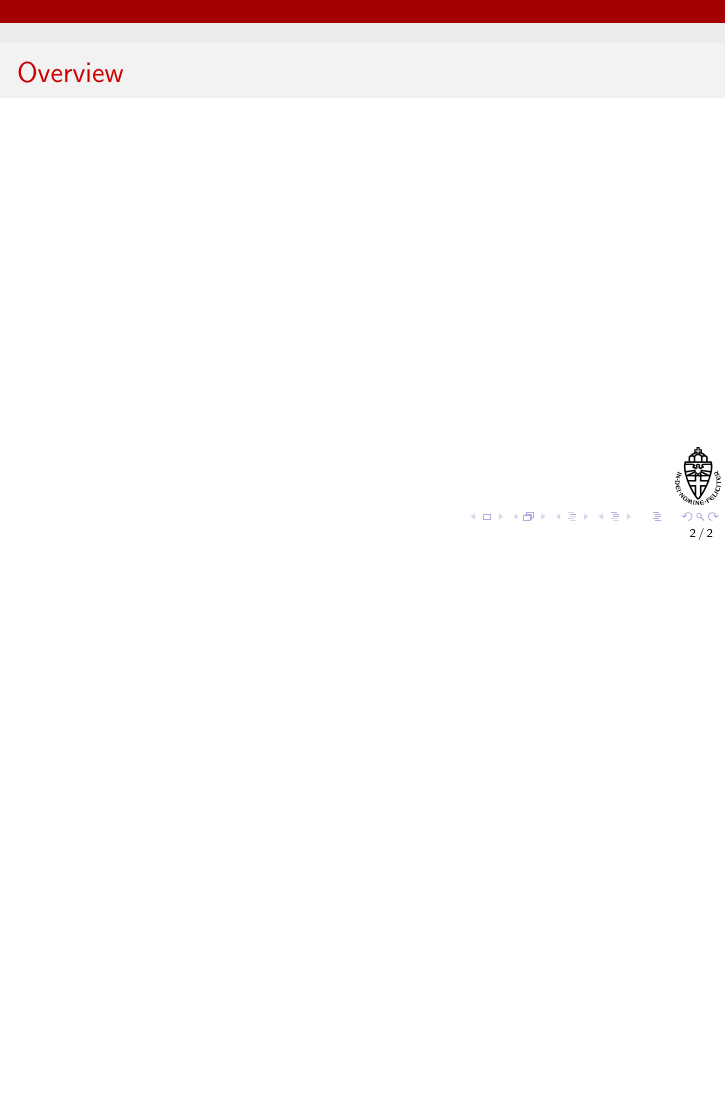
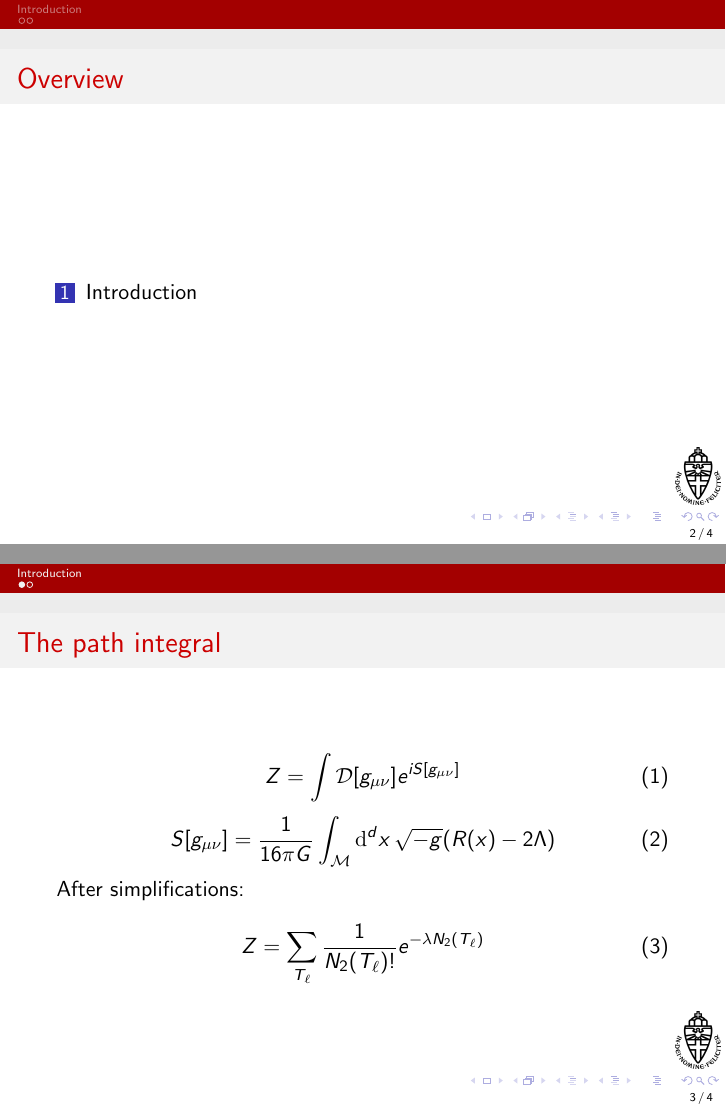
Before and after one commit to TomGerstel/monte-carlo-CDT, LaTeX slides (slides/main.tex): page 2 of 2 before the commit and pages 2 and 3 of 4 after it, the two joined at a grey line, the shorter picture padded with empty space. Compiled offline with pdfLaTeX.

Commit message:
slides PI and volume fixing

```diff
--- a/slides/main.tex
+++ b/slides/main.tex
@@ -2,7 +2,6 @@
 
 \usepackage{amssymb}
 \usepackage[english]{babel}
-\usepackage{comment}
 \usepackage{graphicx}
 \usepackage{physics}
 \usepackage{siunitx}
@@ -30,6 +27,41 @@
 \end{frame}
 
 \section{Introduction}
+\begin{frame}
+    \frametitle{The path integral}
+    \begin{equation}
+        Z = \int \mathcal{D}[g_{\mu \nu}] e^{i S[g_{\mu \nu}]}
+    \end{equation}
+    \begin{equation}
+        S[g_{\mu \nu}]
+        =
+        \frac{1}{16 \pi G}
+        \int_\mathcal{M} \dd[d]{x} \sqrt{-g}
+        (R(x) - 2 \Lambda)
+    \end{equation}
+    After simplifications: %TODO
+    \begin{equation}
+        Z = \sum_{T_\ell} \frac{1}{N_2(T_\ell)!} e^{-\lambda N_2(T_\ell)}
+    \end{equation}
+\end{frame}
+
+\begin{frame}
+    \frametitle{Volume fixing}
+    Split $Z$ into fixed volume contributions
+    \begin{equation}
+        Z
+        =
+        \sum_{T_\ell} \frac{1}{N_2(T_\ell)!} e^{-\lambda N_2(T_\ell)}
+        =
+        \sum_{n = 0}^\infty \Omega(n) \frac{e^{-\lambda n}}{n!}
+    \end{equation}
+    Problem:
+    \begin{itemize}
+        \item $\lambda > \ln 2$: typical triangulation has a very small volume $\to$ cannot extract useful data
+        \item $\lambda < \ln 2$: triangulation keeps growing $\to$ equilibrium cannot be reached
+    \end{itemize}
+    Our solution: fix the number of triangles $N_2$
+\end{frame}
 
 
 
```
Also changed, not shown: slides/main.tex (2 more changed lines).
